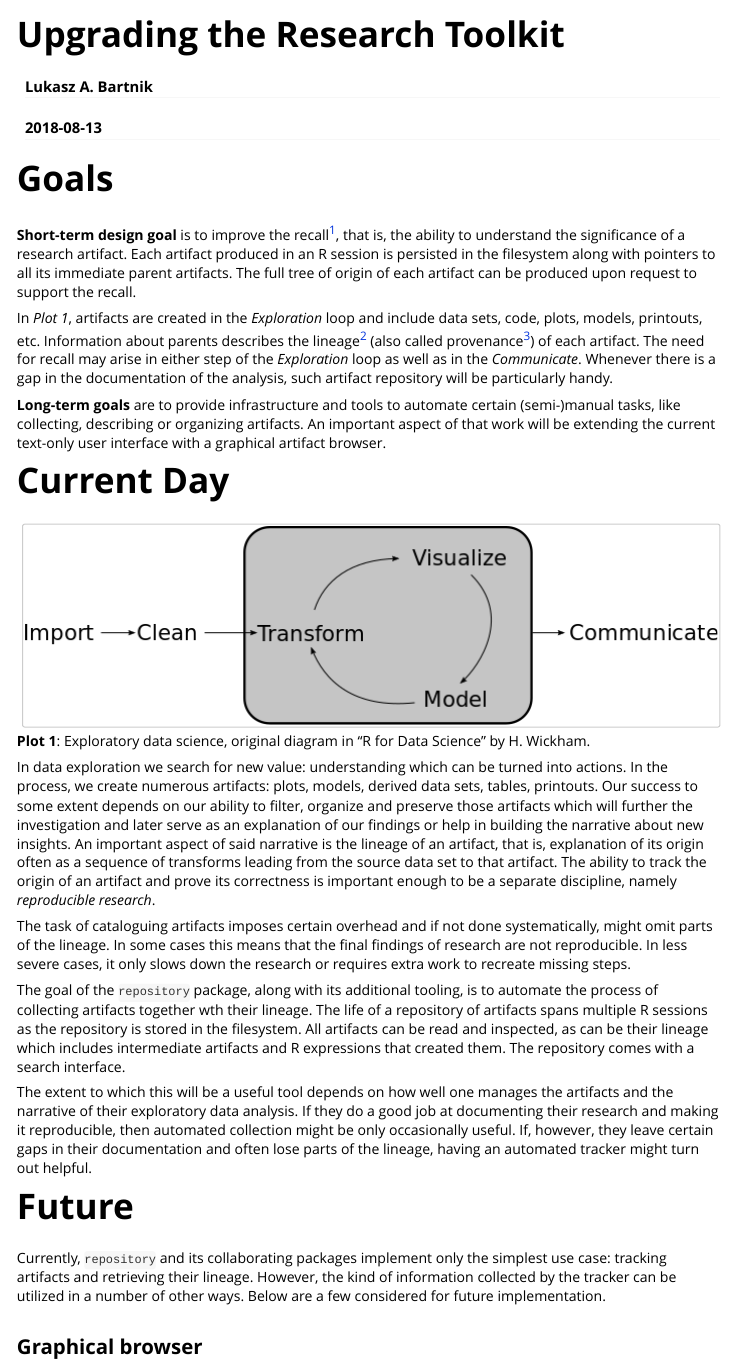
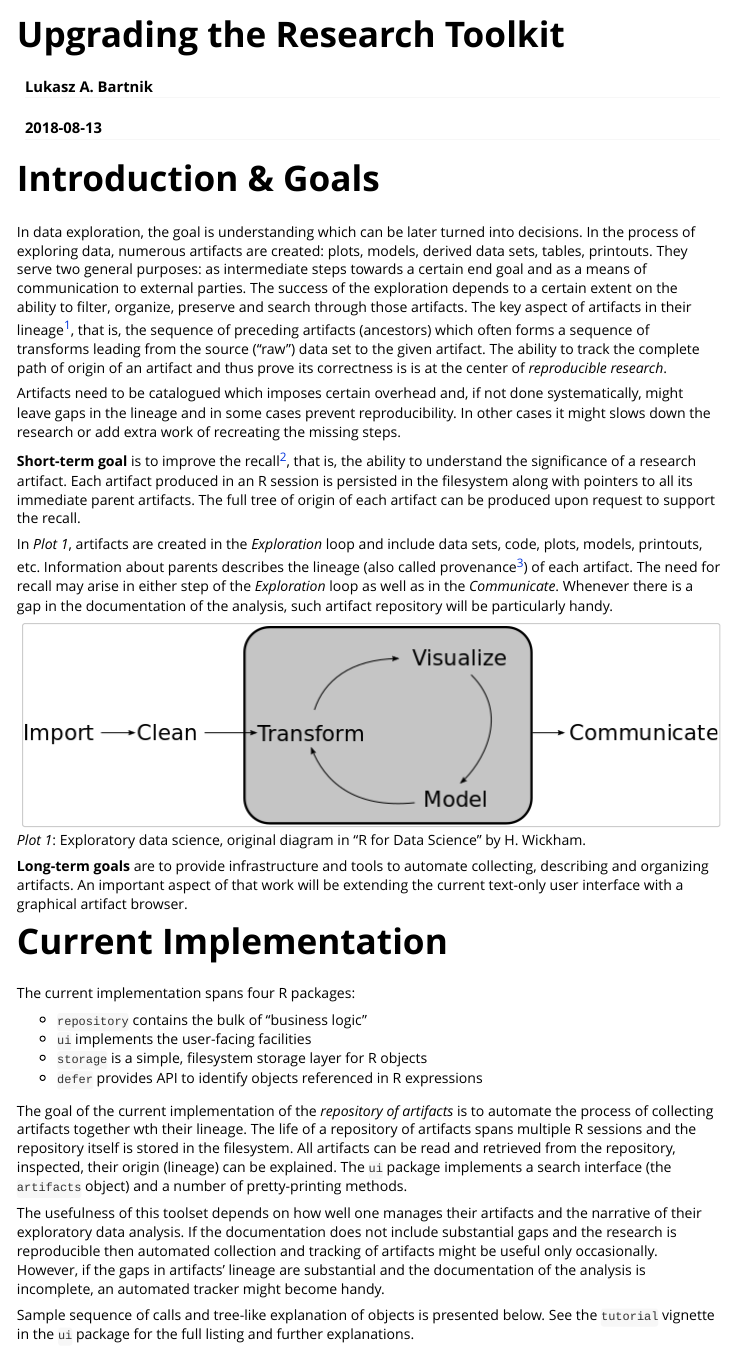
Before and after one commit to lbartnik/repo, an R Markdown document (vignettes/plan.Rmd): the page in a window 1100 px wide, from its top. Rendered offline with R 4.5, knitr and Pandoc, with nearby package versions.

Commit message:
update the plan vignette

````diff
--- a/vignettes/plan.Rmd
+++ b/vignettes/plan.Rmd
@@ -15,10 +15,31 @@ library(knitr)
 knitr::opts_chunk$set(collapse = TRUE, comment = "#>", prompt = FALSE, echo = TRUE)
 ```
 
-# Goals
 
-**Short-term design goal** is to improve the recall[^recall], that is,
-the ability to understand the significance of a research artifact. Each
+
+# Introduction & Goals
+
+In data exploration, the goal is understanding which can be later turned
+into decisions. In the process of exploring data, numerous artifacts are
+created: plots, models, derived data sets, tables, printouts. They serve
+two general purposes: as intermediate steps towards a certain end goal
+and as a means of communication to external parties. The success of the
+exploration depends to a certain extent on the ability to filter, organize,
+preserve and search through those artifacts. The key aspect of artifacts
+in their lineage[^lineage], that is, the sequence of preceding artifacts
+(ancestors) which often forms a sequence of transforms leading from the
+source ("raw") data set to the given artifact. The ability to track the
+complete path of origin of an artifact and thus prove its correctness is
+is at the center of *reproducible research*.
+
+Artifacts need to be catalogued which imposes certain overhead and, if
+not done systematically, might leave gaps in the lineage and in some
+cases prevent reproducibility. In other cases it might slows down the
+research or add extra work of recreating the missing steps.
+
+
+**Short-term goal** is to improve the recall[^recall], that is, the
+ability to understand the significance of a research artifact. Each
 artifact produced in an R session is persisted in the filesystem along
 with pointers to all its immediate parent artifacts. The full tree of
 origin of each artifact can be produced upon request to support the
@@ -31,12 +51,15 @@ each artifact. The need for recall may arise in either step of the
+artifact. The need for recall may arise in either step of the
 *Exploration* loop as well as in the *Communicate*. Whenever there is a
 gap in the documentation of the analysis, such artifact repository will
 be particularly handy.
 
+![*Plot 1*: Exploratory data science, original diagram in "R for Data
+Science" by H. Wickham.](graphics/dsloop.png)
 
 **Long-term goals** are to provide infrastructure and tools to automate
-certain (semi-)manual tasks, like collecting, describing or organizing
-artifacts. An important aspect of that work will be extending the current
-text-only user interface with a graphical artifact browser.
+collecting, describing and organizing artifacts. An important aspect of
+that work will be extending the current text-only user interface with a
+graphical artifact browser.
 
 [^recall]: Jim Hester: "The ability of yourself or other to understand
 what your code is doing."
@@ -48,41 +71,33 @@ what your code is doing."
 [^provenance]: origin, source; the history of ownership of a valued
 object or work of art or literature; [Merriam-Webster](https://www.merriam-webster.com/dictionary/provenance)
 
-# Current Day
 
-![**Plot 1**: Exploratory data science, original diagram in "R for Data
-Science" by H. Wickham.](graphics/dsloop.png)
 
-In data exploration we search for new value: understanding which can be
-turned into actions. In the process, we create numerous artifacts: plots,
-models, derived data sets, tables, printouts. Our success to some extent
-depends on our ability to filter, organize and preserve those artifacts
-which will further the investigation and later serve as an explanation
-of our findings or help in building the narrative about new insights.
-An important aspect of said narrative is the lineage of an artifact,
-that is, explanation of its origin often as a sequence of transforms
-leading from the source data set to that artifact. The ability to track
-the origin of an artifact and prove its correctness is important enough
-to be a separate discipline, namely *reproducible research*.
+# Current Implementation
 
-The task of cataloguing artifacts imposes certain overhead and if not
-done systematically, might omit parts of the lineage. In some cases this
-means that the final findings of research are not reproducible. In less
-severe cases, it only slows down the research or requires extra work to
-recreate missing steps.
+The current implementation spans four R packages:
 
-The goal of the `repository` package, along with its additional tooling,
+  * `repository` contains the bulk of "business logic"
+  * `ui` implements the user-facing facilities
+  * `storage` is a simple, filesystem storage layer for R objects
+  * `defer` provides API to identify objects referenced in R expressions
+
+The goal of the current implementation of the *repository of artifacts*
 is to automate the process of collecting artifacts together wth their
 lineage. The life of a repository of artifacts spans multiple R sessions
-as the repository is stored in the filesystem. All artifacts can be read
-and inspected, as can be their lineage which includes intermediate
-artifacts and R expressions that created them. The repository comes with
-a search interface.
+and the repository itself is stored in the filesystem. All artifacts can
+be read and retrieved from the repository, inspected, their origin
+(lineage) can be explained. The `ui` package implements a search interface
+(the `artifacts` object) and a number of pretty-printing methods.
 
-The extent to which this will be a useful tool depends on how well one
-manages the artifacts and the narrative of their exploratory data analysis.
-If they do a good job at documenting their research and making it
-reproducible, then automated collection might be only occasionally
-useful. If, however, they leave certain gaps in their documentation and
-often lose parts of the lineage, having an automated tracker might turn
-out helpful.
+The usefulness of this toolset depends on how well one manages their
+artifacts and the narrative of their exploratory data analysis. If the
+documentation does not include substantial gaps and the research is
+reproducible then automated collection and tracking of artifacts might
+be useful only occasionally. However, if the gaps in artifacts' lineage
+are substantial and the documentation of the analysis is incomplete, an
+automated tracker might become handy.
+
+Sample sequence of calls and tree-like explanation of objects is
+presented below. See the `tutorial` vignette in the `ui` package for
+the full listing and further explanations.
````
Also changed, not shown: inst/doc/plan.html, vignettes/plan.Rmd (64 more changed lines).
